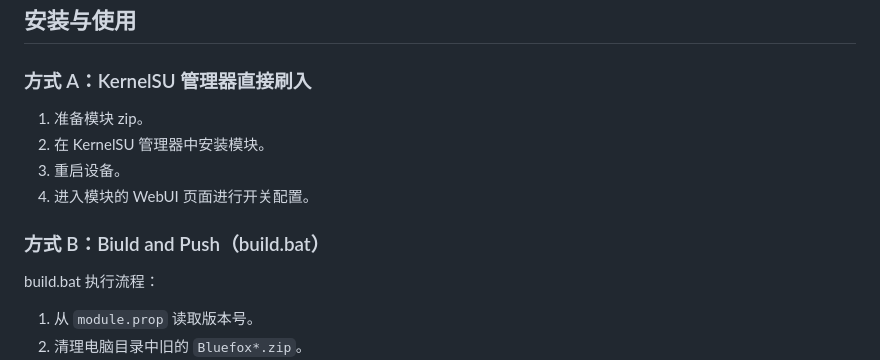
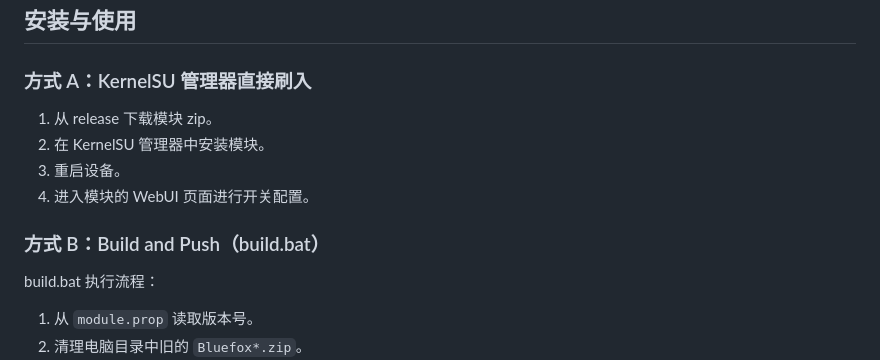
Before and after one commit to piereacy/Bluefox_NX1_optimized, a Markdown page: README.md, the part around the change. GitHub-like rendering.

Commit message:
Fix typos in installation instructions

```diff
--- a/README.md
+++ b/README.md
@@ -57,12 +57,12 @@ Bluefox_NX1_optimized/
 
 ### 方式 A：KernelSU 管理器直接刷入
 
-1. 准备模块 zip。
+1. 从 release 下载模块 zip。
 2. 在 KernelSU 管理器中安装模块。
 3. 重启设备。
 4. 进入模块的 WebUI 页面进行开关配置。
 
-### 方式 B：Biuld and Push（build.bat）
+### 方式 B：Build and Push（build.bat）
 
 build.bat 执行流程：
 
```
